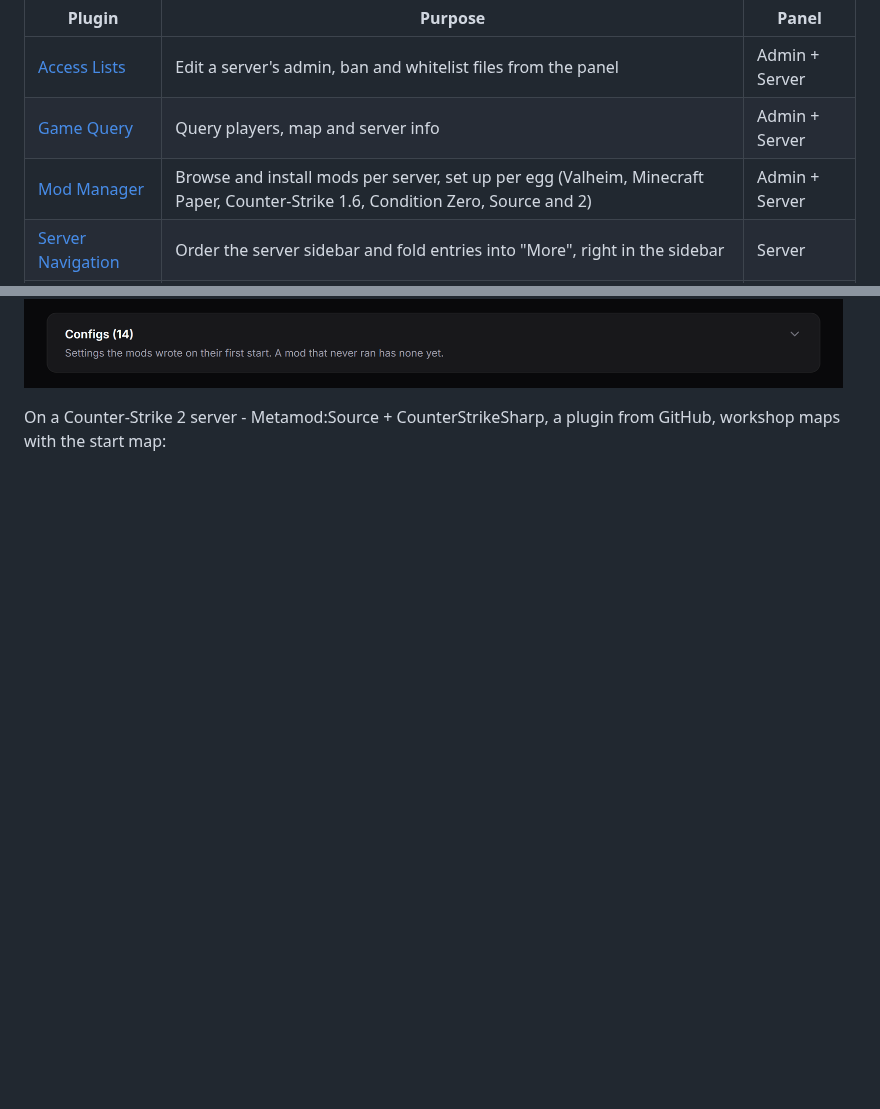
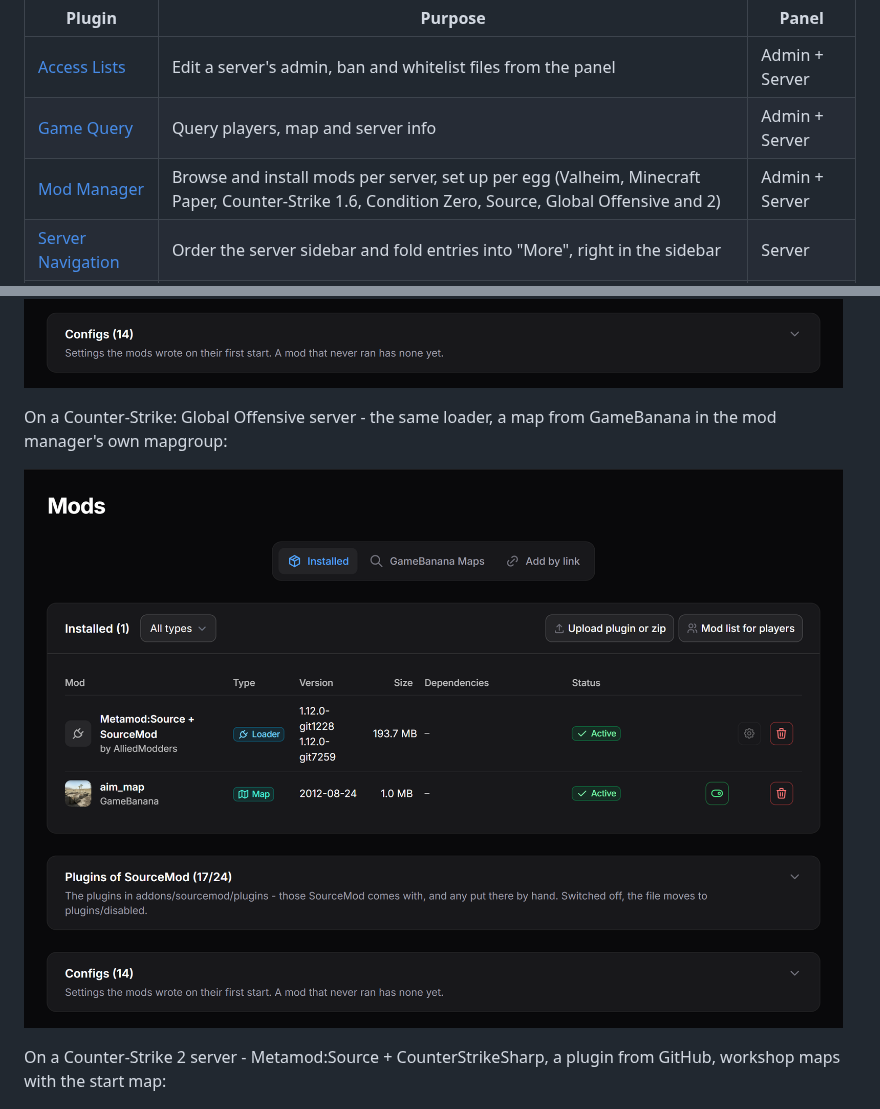
Before and after one commit to Marschux/Pelican-Tools, a Markdown page: README.md, 2 parts joined by grey strips. GitHub-like rendering; pictures changed too: assets/screenshots/mod-manager-csgo.png (added); blank space fills up the shorter version.

```diff
--- a/README.md
+++ b/README.md
@@ -33,7 +33,7 @@ Source code lives in `plugins/<name>/`, the deploy artifact is `plugins/<name>.z
 |---|---|---|
 | [Access Lists](plugins/access-lists/README.md) | Edit a server's admin, ban and whitelist files from the panel | Admin + Server |
 | [Game Query](plugins/game-query/README.md) | Query players, map and server info | Admin + Server |
-| [Mod Manager](plugins/mod-manager/README.md) | Browse and install mods per server, set up per egg (Valheim, Minecraft Paper, Counter-Strike 1.6, Condition Zero, Source and 2) | Admin + Server |
+| [Mod Manager](plugins/mod-manager/README.md) | Browse and install mods per server, set up per egg (Valheim, Minecraft Paper, Counter-Strike 1.6, Condition Zero, Source, Global Offensive and 2) | Admin + Server |
 | [Server Navigation](plugins/server-navigation/README.md) | Order the server sidebar and fold entries into "More", right in the sidebar | Server |
 | [Server Resources](plugins/server-resources/README.md) | Resources of host, nodes and servers on the admin dashboard | Admin |
 
@@ -56,6 +56,10 @@ On a Counter-Strike 1.6 server - Metamod-R + AMX Mod X as the loader, maps from
 On a Counter-Strike: Source server - Metamod:Source + SourceMod as the loader, a map from GameBanana, the plugins of SourceMod:
 
 ![Mod Manager on a Counter-Strike: Source server](assets/screenshots/mod-manager-css.png)
+
+On a Counter-Strike: Global Offensive server - the same loader, a map from GameBanana in the mod manager's own mapgroup:
+
+![Mod Manager on a Counter-Strike: Global Offensive server](assets/screenshots/mod-manager-csgo.png)
 
 On a Counter-Strike 2 server - Metamod:Source + CounterStrikeSharp, a plugin from GitHub, workshop maps with the start map:
 
```
Also changed, not shown: plugins/mod-manager/README.md (+9 -2 lines), 10 other files.
